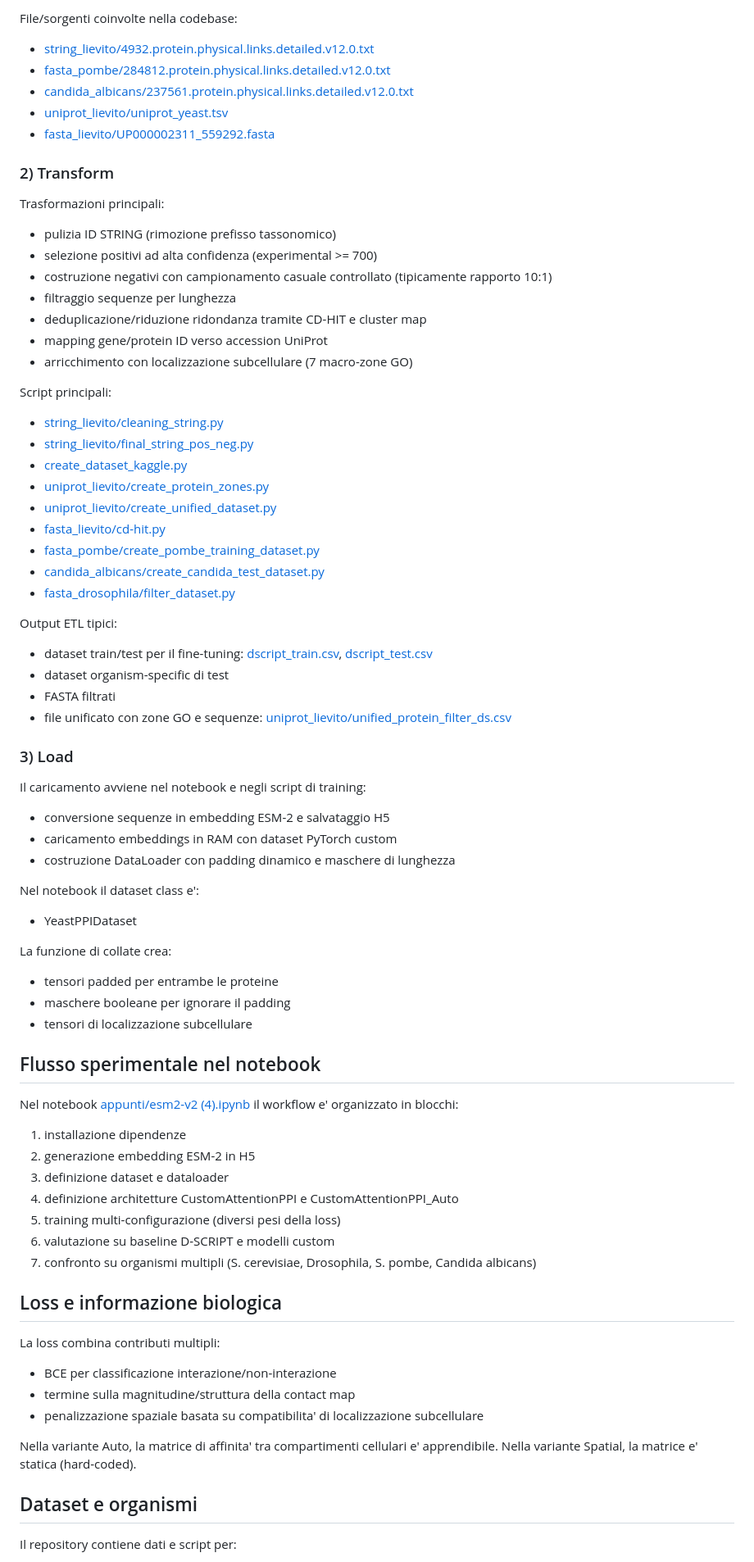
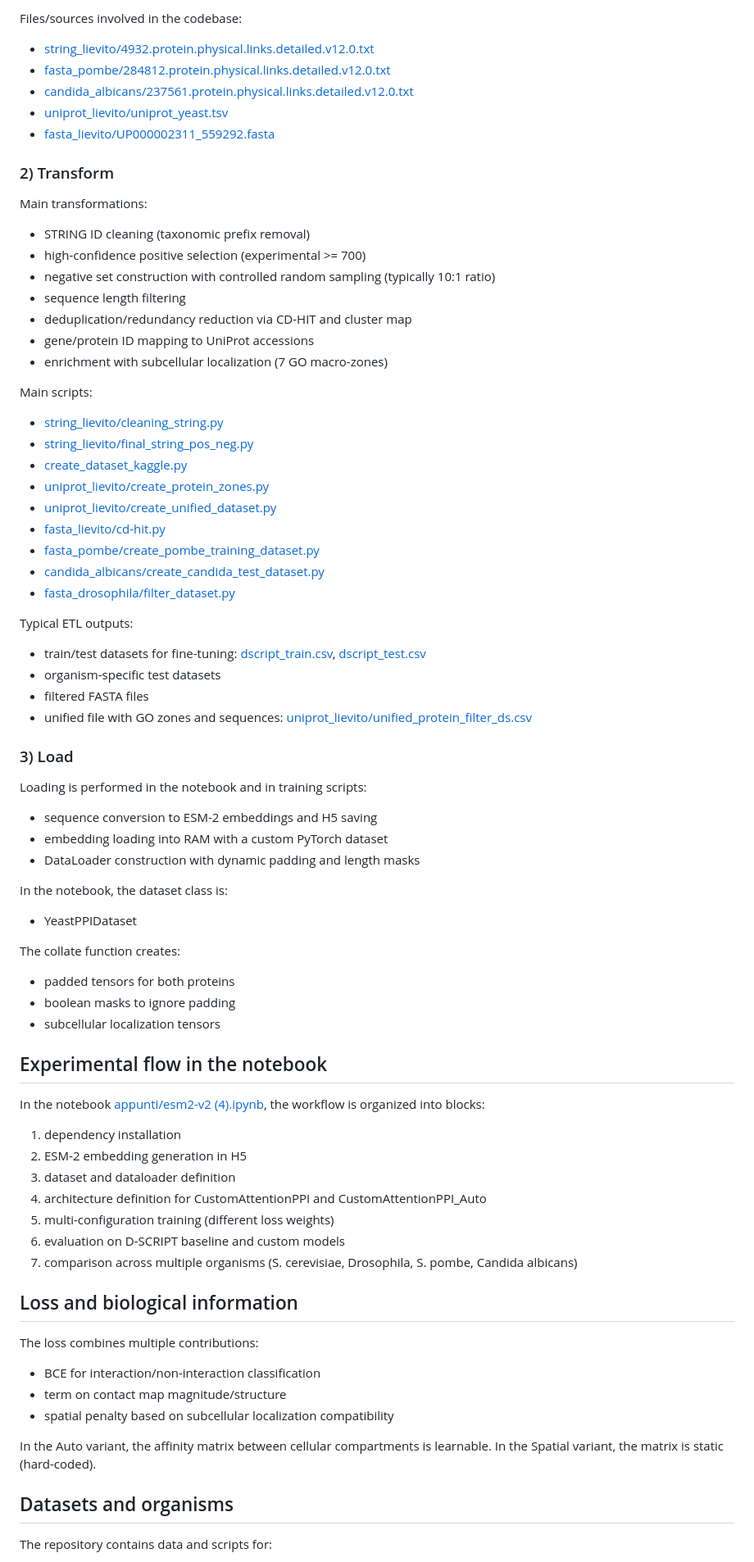
Before and after one commit to domenico3622/tesi, a Markdown page: README.md, the part around one of its changes. Shown at 82% size. Rendered like a GitHub page.

```diff
--- a/README.md
+++ b/README.md
@@ -50,5 +50,5 @@ Sorgenti principali:
 
-File/sorgenti coinvolte nella codebase:
+Files/sources involved in the codebase:
 
 - [string_lievito/4932.protein.physical.links.detailed.v12.0.txt](string_lievito/4932.protein.physical.links.detailed.v12.0.txt)
 - [fasta_pombe/284812.protein.physical.links.detailed.v12.0.txt](fasta_pombe/284812.protein.physical.links.detailed.v12.0.txt)
@@ -57,17 +57,17 @@ File/sorgenti coinvolte nella codebase:
 - [fasta_lievito/UP000002311_559292.fasta](fasta_lievito/UP000002311_559292.fasta)
 
 ### 2) Transform
-Trasformazioni principali:
+Main transformations:
 
-- pulizia ID STRING (rimozione prefisso tassonomico)
-- selezione positivi ad alta confidenza (experimental >= 700)
-- costruzione negativi con campionamento casuale controllato (tipicamente rapporto 10:1)
-- filtraggio sequenze per lunghezza
-- deduplicazione/riduzione ridondanza tramite CD-HIT e cluster map
-- mapping gene/protein ID verso accession UniProt
-- arricchimento con localizzazione subcellulare (7 macro-zone GO)
+- STRING ID cleaning (taxonomic prefix removal)
+- high-confidence positive selection (experimental >= 700)
+- negative set construction with controlled random sampling (typically 10:1 ratio)
+- sequence length filtering
+- deduplication/redundancy reduction via CD-HIT and cluster map
+- gene/protein ID mapping to UniProt accessions
+- enrichment with subcellular localization (7 GO macro-zones)
 
-Script principali:
+Main scripts:
 
 - [string_lievito/cleaning_string.py](string_lievito/cleaning_string.py)
 - [string_lievito/final_string_pos_neg.py](string_lievito/final_string_pos_neg.py)
@@ -79,51 +79,51 @@ Script principali:
 - [candida_albicans/create_candida_test_dataset.py](candida_albicans/create_candida_test_dataset.py)
 - [fasta_drosophila/filter_dataset.py](fasta_drosophila/filter_dataset.py)
 
-Output ETL tipici:
+Typical ETL outputs:
 
-- dataset train/test per il fine-tuning: [dscript_train.csv](dscript_train.csv), [dscript_test.csv](dscript_test.csv)
-- dataset organism-specific di test
-- FASTA filtrati
-- file unificato con zone GO e sequenze: [uniprot_lievito/unified_protein_filter_ds.csv](uniprot_lievito/unified_protein_filter_ds.csv)
+- train/test datasets for fine-tuning: [dscript_train.csv](dscript_train.csv), [dscript_test.csv](dscript_test.csv)
+- organism-specific test datasets
+- filtered FASTA files
+- unified file with GO zones and sequences: [uniprot_lievito/unified_protein_filter_ds.csv](uniprot_lievito/unified_protein_filter_ds.csv)
 
 ### 3) Load
-Il caricamento avviene nel notebook e negli script di training:
+Loading is performed in the notebook and in training scripts:
 
-- conversione sequenze in embedding ESM-2 e salvataggio H5
-- caricamento embeddings in RAM con dataset PyTorch custom
-- costruzione DataLoader con padding dinamico e maschere di lunghezza
+- sequence conversion to ESM-2 embeddings and H5 saving
+- embedding loading into RAM with a custom PyTorch dataset
+- DataLoader construction with dynamic padding and length masks
 
-Nel notebook il dataset class e':
+In the notebook, the dataset class is:
 
 - YeastPPIDataset
 
-La funzione di collate crea:
+The collate function creates:
 
-- tensori padded per entrambe le proteine
-- maschere booleane per ignorare il padding
-- tensori di localizzazione subcellulare
+- padded tensors for both proteins
+- boolean masks to ignore padding
+- subcellular localization tensors
 
-## Flusso sperimentale nel notebook
-Nel notebook [appunti/esm2-v2 (4).ipynb](appunti/esm2-v2%20(4).ipynb) il workflow e' organizzato in blocchi:
+## Experimental flow in the notebook
+In the notebook [appunti/esm2-v2 (4).ipynb](appunti/esm2-v2%20(4).ipynb), the workflow is organized into blocks:
 
-1. installazione dipendenze
-2. generazione embedding ESM-2 in H5
-3. definizione dataset e dataloader
-4. definizione architetture CustomAttentionPPI e CustomAttentionPPI_Auto
-5. training multi-configurazione (diversi pesi della loss)
-6. valutazione su baseline D-SCRIPT e modelli custom
-7. confronto su organismi multipli (S. cerevisiae, Drosophila, S. pombe, Candida albicans)
+1. dependency installation
+2. ESM-2 embedding generation in H5
+3. dataset and dataloader definition
+4. architecture definition for CustomAttentionPPI and CustomAttentionPPI_Auto
+5. multi-configuration training (different loss weights)
+6. evaluation on D-SCRIPT baseline and custom models
+7. comparison across multiple organisms (S. cerevisiae, Drosophila, S. pombe, Candida albicans)
 
-## Loss e informazione biologica
-La loss combina contributi multipli:
+## Loss and biological information
+The loss combines multiple contributions:
 
-- BCE per classificazione interazione/non-interazione
-- termine sulla magnitudine/struttura della contact map
-- penalizzazione spaziale basata su compatibilita' di localizzazione subcellulare
+- BCE for interaction/non-interaction classification
+- term on contact map magnitude/structure
+- spatial penalty based on subcellular localization compatibility
 
-Nella variante Auto, la matrice di affinita' tra compartimenti cellulari e' apprendibile.
-Nella variante Spatial, la matrice e' statica (hard-coded).
+In the Auto variant, the affinity matrix between cellular compartments is learnable.
+In the Spatial variant, the matrix is static (hard-coded).
 
-## Dataset e organismi
-Il repository contiene dati e script per:
+## Datasets and organisms
+The repository contains data and scripts for:
 
```
Also changed, not shown: other parts of README.md (+52 -52 lines).
